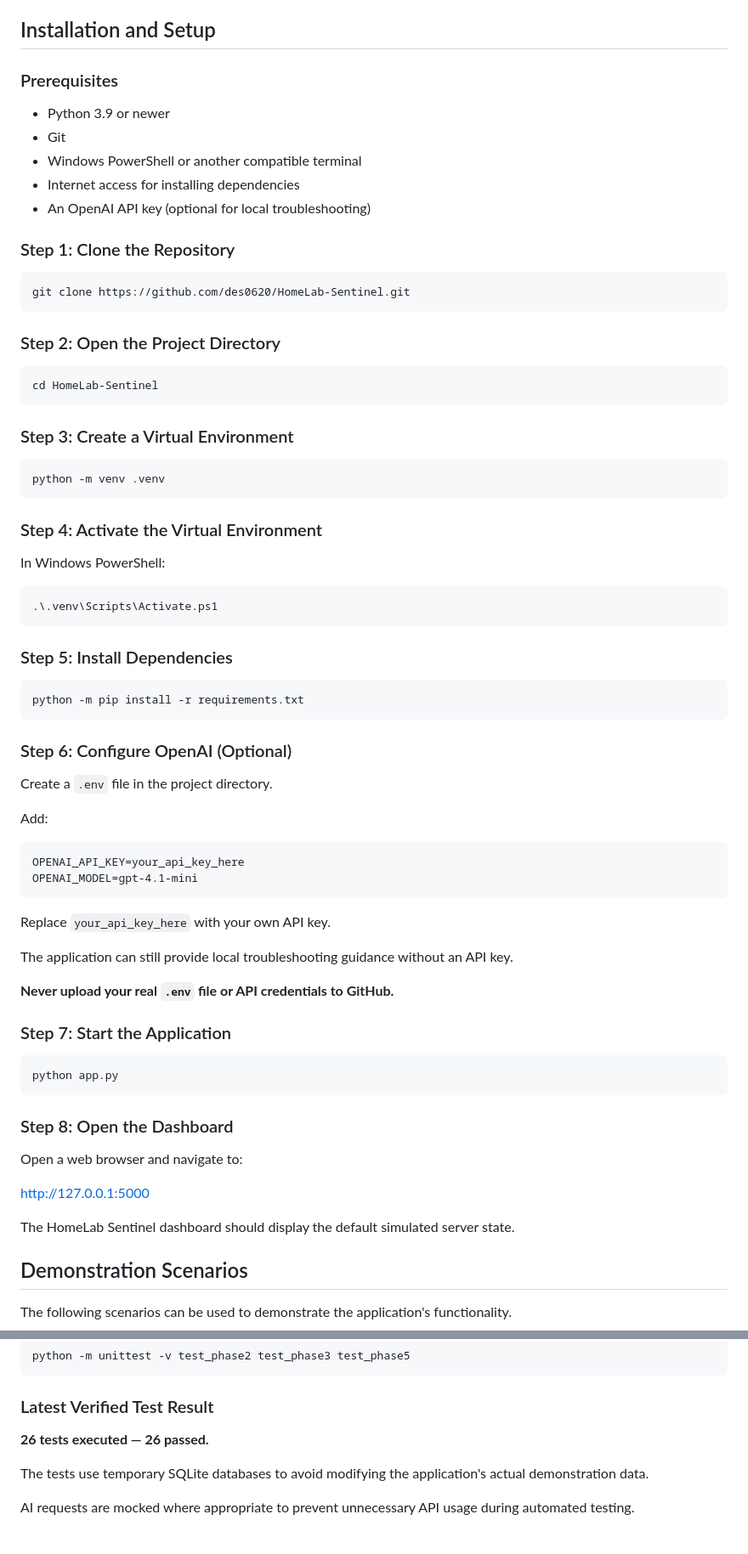
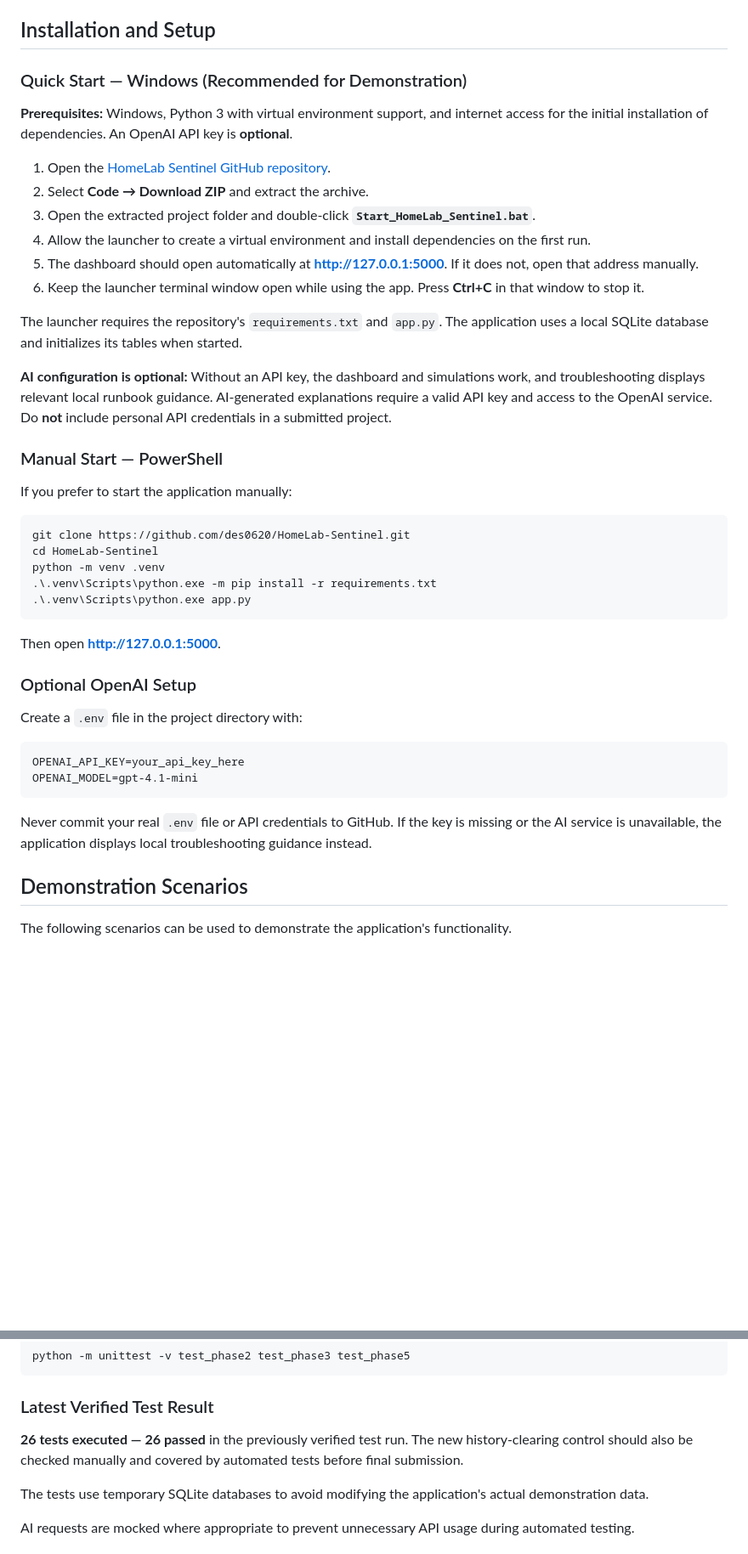
Before and after one commit to des0620/HomeLab-Sentinel, a Markdown page: README.md, 2 parts joined by grey strips. Shown at 85% size. GitHub-like rendering; blank space fills up the shorter version.

Commit message:
Update README with launcher and final demo features

````diff
--- a/README.md
+++ b/README.md
@@ -254,76 +260,45 @@ If the OpenAI API is unavailable, the application displays the retrieved local k
 
 ## Installation and Setup
 
-### Prerequisites
+### Quick Start — Windows (Recommended for Demonstration)
 
-- Python 3.9 or newer
-- Git
-- Windows PowerShell or another compatible terminal
-- Internet access for installing dependencies
-- An OpenAI API key (optional for local troubleshooting)
+**Prerequisites:** Windows, Python 3 with virtual environment support, and internet access for the initial installation of dependencies. An OpenAI API key is **optional**.
 
-### Step 1: Clone the Repository
+1. Open the [HomeLab Sentinel GitHub repository](https://github.com/des0620/HomeLab-Sentinel).
+2. Select **Code → Download ZIP** and extract the archive.
+3. Open the extracted project folder and double-click **`Start_HomeLab_Sentinel.bat`**.
+4. Allow the launcher to create a virtual environment and install dependencies on the first run.
+5. The dashboard should open automatically at **http://127.0.0.1:5000**. If it does not, open that address manually.
+6. Keep the launcher terminal window open while using the app. Press **Ctrl+C** in that window to stop it.
+
+The launcher requires the repository's `requirements.txt` and `app.py`. The application uses a local SQLite database and initializes its tables when started.
+
+**AI configuration is optional:** Without an API key, the dashboard and simulations work, and troubleshooting displays relevant local runbook guidance. AI-generated explanations require a valid API key and access to the OpenAI service. Do **not** include personal API credentials in a submitted project.
+
+### Manual Start — PowerShell
+
+If you prefer to start the application manually:
 
 ```powershell
 git clone https://github.com/des0620/HomeLab-Sentinel.git
+cd HomeLab-Sentinel
+python -m venv .venv
+.\.venv\Scripts\python.exe -m pip install -r requirements.txt
+.\.venv\Scripts\python.exe app.py
 ```
 
-### Step 2: Open the Project Directory
+Then open **http://127.0.0.1:5000**.
 
-```powershell
-cd HomeLab-Sentinel
-```
+### Optional OpenAI Setup
 
-### Step 3: Create a Virtual Environment
-
-```powershell
-python -m venv .venv
-```
-
-### Step 4: Activate the Virtual Environment
-
-In Windows PowerShell:
-
-```powershell
-.\.venv\Scripts\Activate.ps1
-```
-
-### Step 5: Install Dependencies
-
-```powershell
-python -m pip install -r requirements.txt
-```
-
-### Step 6: Configure OpenAI (Optional)
-
-Create a `.env` file in the project directory.
-
-Add:
+Create a `.env` file in the project directory with:
 
 ```dotenv
 OPENAI_API_KEY=your_api_key_here
 OPENAI_MODEL=gpt-4.1-mini
 ```
 
-Replace `your_api_key_here` with your own API key.
-
-The application can still provide local troubleshooting guidance without an API key.
-
-**Never upload your real `.env` file or API credentials to GitHub.**
-
-### Step 7: Start the Application
-
-```powershell
-python app.py
-```
-
-### Step 8: Open the Dashboard
-
-Open a web browser and navigate to:
-
-http://127.0.0.1:5000
-
-The HomeLab Sentinel dashboard should display the default simulated server state.
+Never commit your real `.env` file or API credentials to GitHub. If the key is missing or the AI service is unavailable, the application displays local troubleshooting guidance instead.
 
 ## Demonstration Scenarios
 
@@ -414,7 +399,7 @@ python -m unittest -v test_phase2 test_phase3 test_phase5
 
 ### Latest Verified Test Result
 
-**26 tests executed — 26 passed.**
+**26 tests executed — 26 passed** in the previously verified test run. The new history-clearing control should also be checked manually and covered by automated tests before final submission.
 
 The tests use temporary SQLite databases to avoid modifying the application's actual demonstration data.
 
````
Also changed, not shown: other parts of README.md (+22 -2 lines).
